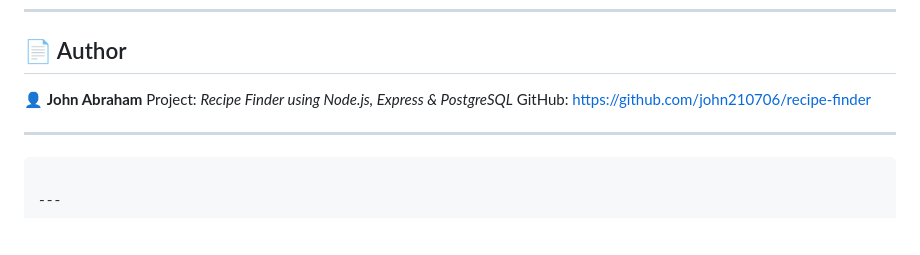
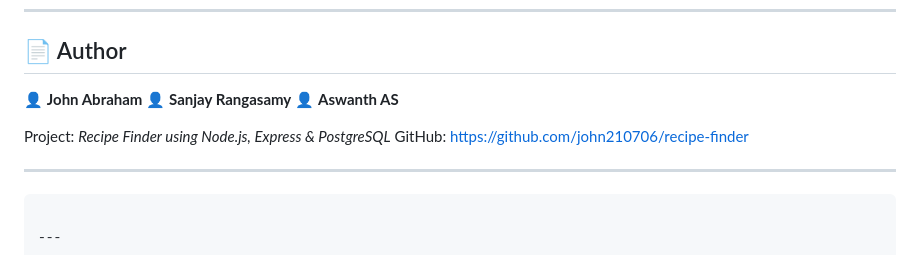
Before and after one commit to john210706/recipe-finder, a Markdown page: README.md, the part around the change. Rendered like a GitHub page; blank space fills up the shorter version.

Commit message:
Updated README with project details

```diff
--- a/README.md
+++ b/README.md
@@ -163,6 +163,9 @@ Then open **[http://localhost:3000](http://localhost:3000)** in your browser
 ## 📄 Author
 
 👤 **John Abraham**
+👤 **Sanjay Rangasamy**
+👤 **Aswanth AS**
+
 Project: *Recipe Finder using Node.js, Express & PostgreSQL*
 GitHub: [https://github.com/john210706/recipe-finder](https://github.com/john210706/recipe-finder)
 
```
